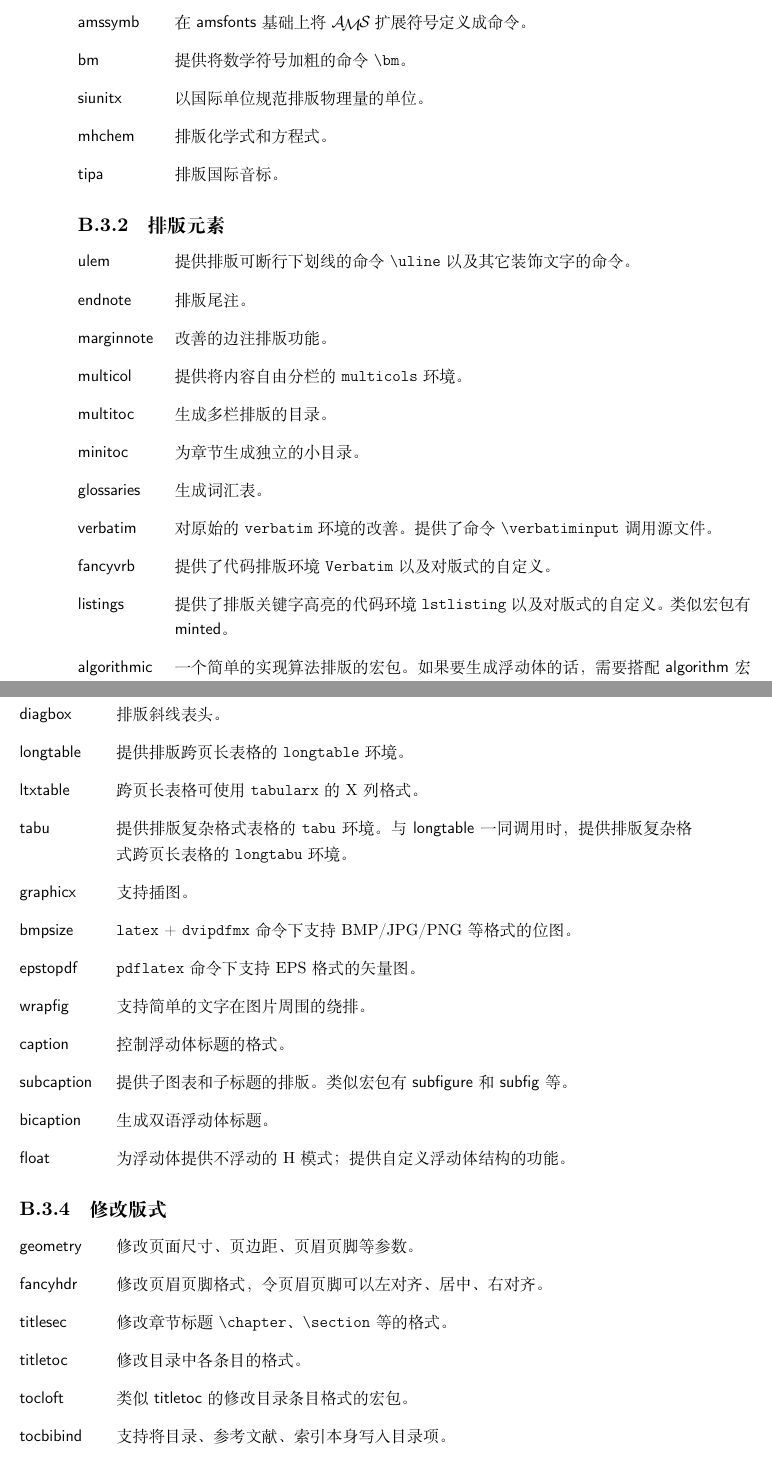
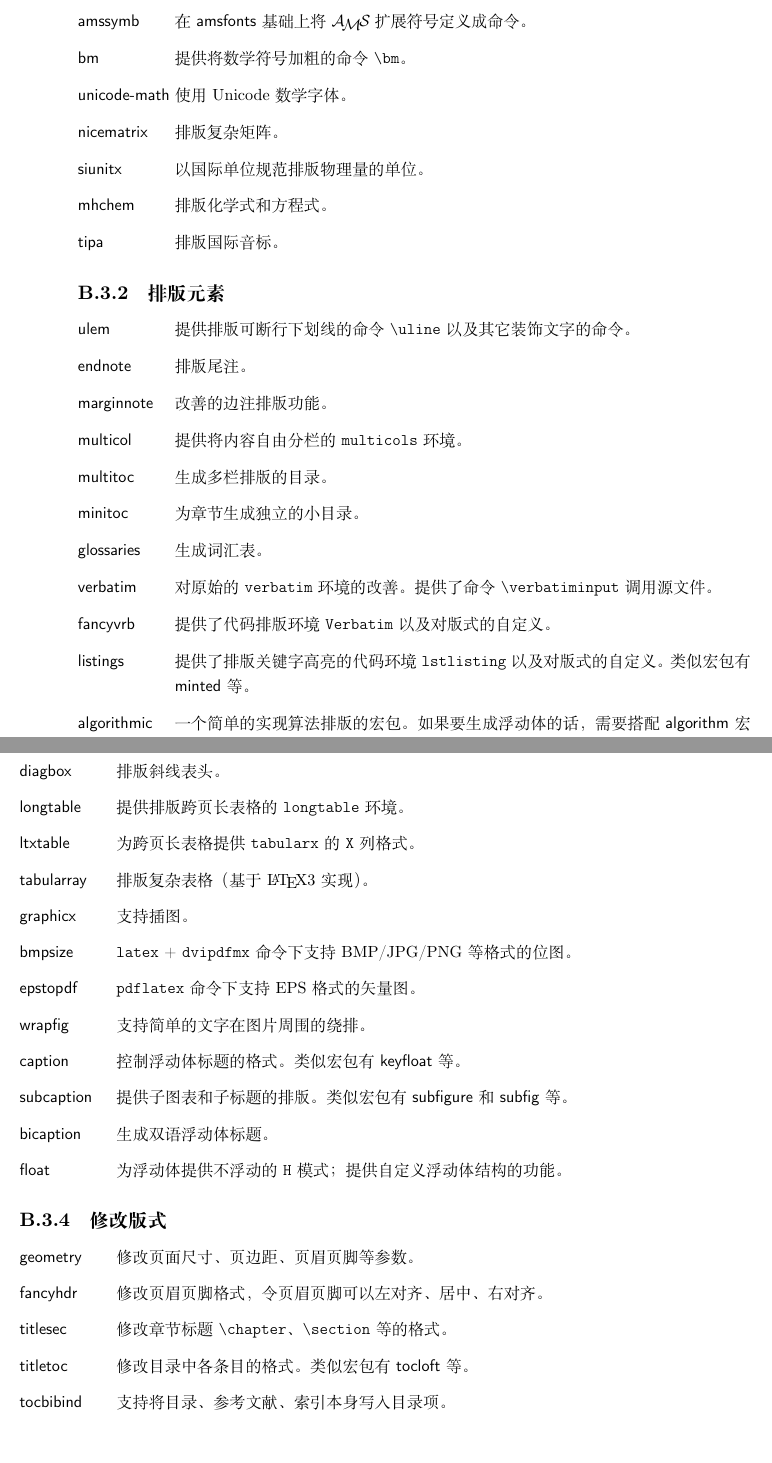
Before and after one commit to CTeX-org/lshort-zh-cn, a LaTeX book (src/lshort-zh-cn.tex, which reads src/chap/app.B.error.help.tex): two parts of pages 122 and 123 of 138, joined at a grey line, cut so that both start at the same text, the shorter picture padded with empty space. Compiled offline with XeLaTeX; a missing font is replaced by an installed copy or a similar font.

Commit message:
[app.B] 更新常用宏包简介
Close #69.

```diff
--- a/src/chap/app.B.error.help.tex
+++ b/src/chap/app.B.error.help.tex
@@ -179,5 +175,0 @@ texdoc fancyhdr
-  \item[amssymb]  在 \pkg{amsfonts} 基础上将 \hologo{AmS} 扩展符号定义成命令。
-  \item[bm]       提供将数学符号加粗的命令 \cmd{bm}。
-  \item[siunitx]  以国际单位规范排版物理量的单位。
-  \item[mhchem]   排版化学式和方程式。
-  \item[tipa]     排版国际音标。
@@ -184,17 +179,24 @@ texdoc fancyhdr
+  \item[amssymb]      在 \pkg{amsfonts} 基础上将 \hologo{AmS} 扩展符号定义成命令。
+  \item[bm]           提供将数学符号加粗的命令 \cmd{bm}。
+  \item[unicode-math] 使用 Unicode 数学字体。
+  \item[nicematrix]   排版复杂矩阵。
+  \item[siunitx]      以国际单位规范排版物理量的单位。
+  \item[mhchem]       排版化学式和方程式。
+  \item[tipa]         排版国际音标。
 \end{pkglist}
 
 \subsection{排版元素}\label{subsec:pkg-elements}
 
 \begin{pkglist}
-  \item[ulem]     提供排版可断行下划线的命令 \cmd{uline} 以及其它装饰文字的命令。
-  \item[endnote]  排版尾注。
-  \item[marginnote] 改善的边注排版功能。
-  \item[multicol] 提供将内容自由分栏的 \env{multicols} 环境。
-  \item[multitoc] 生成多栏排版的目录。
-  \item[minitoc]  为章节生成独立的小目录。
-  \item[glossaries] 生成词汇表。
-  \item[verbatim] 对原始的 \env{verbatim} 环境的改善。提供了命令 \cmd{verbatim\-input} 调用源文件。
-  \item[fancyvrb] 提供了代码排版环境 \env{Verbatim} 以及对版式的自定义。
-  \item[listings] 提供了排版关键字高亮的代码环境 \env{lst\-listing} 以及对版式的自定义。类似宏包有 \pkg{minted}。
+  \item[ulem]        提供排版可断行下划线的命令 \cmd{uline} 以及其它装饰文字的命令。
+  \item[endnote]     排版尾注。
+  \item[marginnote]  改善的边注排版功能。
+  \item[multicol]    提供将内容自由分栏的 \env{multicols} 环境。
+  \item[multitoc]    生成多栏排版的目录。
+  \item[minitoc]     为章节生成独立的小目录。
+  \item[glossaries]  生成词汇表。
+  \item[verbatim]    对原始的 \env{verbatim} 环境的改善。提供了命令 \cmd{verbatiminput} 调用源文件。
+  \item[fancyvrb]    提供了代码排版环境 \env{Verbatim} 以及对版式的自定义。
+  \item[listings]    提供了排版关键字高亮的代码环境 \env{lstlisting} 以及对版式的自定义。类似宏包有 \pkg{minted} 等。
   \item[algorithmic] 一个简单的实现算法排版的宏包。如果要生成浮动体的话，需要搭配 \pkg{algorithm} 宏包使用。
   \item[algorithm2e] 较为复杂的、可定制的算法排版宏包。类似宏包有 \pkg{algorithmicx} 等。
@@ -216,12 +210,0 @@ texdoc fancyhdr
-  \item[diagbox]  排版斜线表头。
-  \item[longtable] 提供排版跨页长表格的 \env{longtable} 环境。
-  \item[ltxtable] 跨页长表格可使用 \env{tabularx} 的 X 列格式。
-  \item[tabu]     提供排版复杂格式表格的 \env{tabu} 环境。与 \pkg{longtable} 一同调用时，提供排版复杂格式跨页长表格的 \env{longtabu} 环境。
-  \item[graphicx] 支持插图。
-  \item[bmpsize]  \texttt{latex} + \texttt{dvipdfmx} 命令下支持 BMP/JPG/PNG 等格式的位图。
-  \item[epstopdf] \texttt{pdflatex} 命令下支持 EPS 格式的矢量图。
-  \item[wrapfig]  支持简单的文字在图片周围的绕排。
-  \item[caption]  控制浮动体标题的格式。
-  \item[subcaption]   提供子图表和子标题的排版。类似宏包有 \pkg{subfigure} 和 \pkg{subfig} 等。
-  \item[bicaption] 生成双语浮动体标题。
-  \item[float]    为浮动体提供不浮动的 H 模式；提供自定义浮动体结构的功能。
@@ -228,19 +218,30 @@ texdoc fancyhdr
+  \item[diagbox]    排版斜线表头。
+  \item[longtable]  提供排版跨页长表格的 \env{longtable} 环境。
+  \item[ltxtable]   为跨页长表格提供 \env{tabularx} 的 \texttt{X} 列格式。
+  \item[tabularray] 排版复杂表格（基于 \LaTeX3 实现）。
+  \item[graphicx]   支持插图。
+  \item[bmpsize]    \texttt{latex} + \texttt{dvipdfmx} 命令下支持 BMP/JPG/PNG 等格式的位图。
+  \item[epstopdf]   \texttt{pdflatex} 命令下支持 EPS 格式的矢量图。
+  \item[wrapfig]    支持简单的文字在图片周围的绕排。
+  \item[caption]    控制浮动体标题的格式。类似宏包有 \pkg{keyfloat} 等。
+  \item[subcaption] 提供子图表和子标题的排版。类似宏包有 \pkg{subfigure} 和 \pkg{subfig} 等。
+  \item[bicaption]  生成双语浮动体标题。
+  \item[float]      为浮动体提供不浮动的 \texttt{H} 模式；提供自定义浮动体结构的功能。
 \end{pkglist}
 
 \subsection{修改版式}\label{subsec:pkg-layout}
 
 \begin{pkglist}
-  \item[geometry] 修改页面尺寸、页边距、页眉页脚等参数。
-  \item[fancyhdr] 修改页眉页脚格式，令页眉页脚可以左对齐、居中、右对齐。
-  \item[titlesec] 修改章节标题 \cmd{chapter}、\cmd{section} 等的格式。
-  \item[titletoc] 修改目录中各条目的格式。
-  \item[tocloft]  类似 \pkg{titletoc} 的修改目录条目格式的宏包。
-  \item[tocbibind] 支持将目录、参考文献、索引本身写入目录项。
-  \item[footmisc] 修改脚注 \cmd{footnote} 的格式。
+  \item[geometry]    修改页面尺寸、页边距、页眉页脚等参数。
+  \item[fancyhdr]    修改页眉页脚格式，令页眉页脚可以左对齐、居中、右对齐。
+  \item[titlesec]    修改章节标题 \cmd{chapter}、\cmd{section} 等的格式。
+  \item[titletoc]    修改目录中各条目的格式。类似宏包有 \pkg{tocloft} 等。
+  \item[tocbibind]   支持将目录、参考文献、索引本身写入目录项。
+  \item[footmisc]    修改脚注 \cmd{footnote} 的格式。
   \item[indentfirst] 令章节标题后的第一段首行缩进。
-  \item[enumerate] 提供简单的自定义标签格式的 \env{enumerate} 环境。
-  \item[enumitem] 修改列表环境 \env{enumerate} 和 \env{itemize} 等的格式。
-  \item[lettrine] 生成段落首字母大写的效果。
+  \item[enumerate]   提供简单的自定义标签格式的 \env{enumerate} 环境。
+  \item[enumitem]    修改列表环境 \env{enumerate} 和 \env{itemize} 等的格式。
+  \item[lettrine]    生成段落首字母大写的效果。
 \end{pkglist}
 
 \endinput
```
Also changed, not shown: src/chap/app.B.error.help.tex (26 more changed lines).
